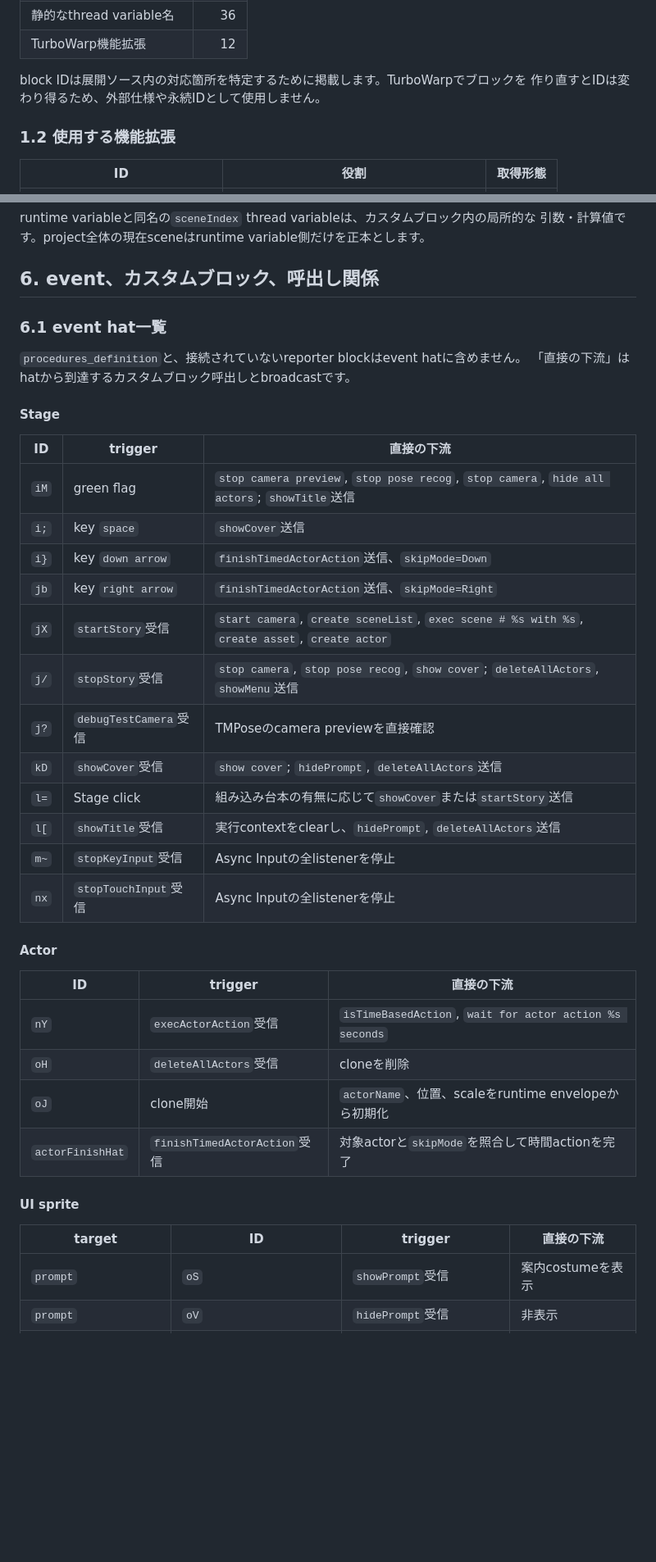
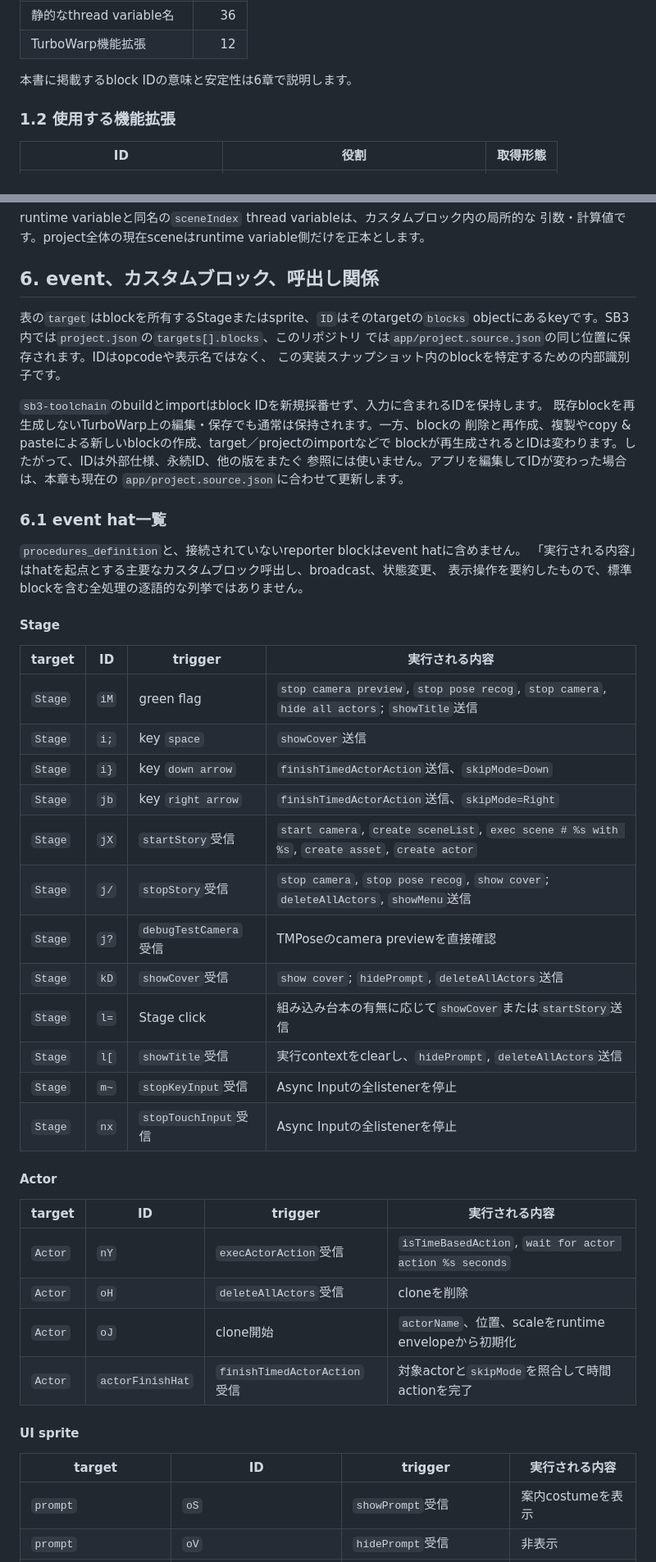
Before and after one commit to kubohiroya/tm-kamishibai-docs, a Markdown page: docs/general/07-internal-specification.md, 2 parts joined by grey strips. Shown at 82% size. Rendered like a GitHub page; blank space fills up the shorter version.

Commit message:
docs: clarify internal block identifiers (#131)
Co-authored-by: ci <ci@example.com>

```diff
--- a/docs/general/07-internal-specification.md
+++ b/docs/general/07-internal-specification.md
@@ -34,8 +34,7 @@ broadcast、hat、カスタムブロック定義は、このファイルから
 | 静的なthread variable名  |   36 |
 | TurboWarp機能拡張        |   12 |
 
-block IDは展開ソース内の対応箇所を特定するために掲載します。TurboWarpでブロックを
-作り直すとIDは変わり得るため、外部仕様や永続IDとして使用しません。
+本書に掲載するblock IDの意味と安定性は6章で説明します。
 
 ### 1.2 使用する機能拡張
 
@@ -317,40 +316,53 @@ runtime variableと同名の`sceneIndex` thread variableは、カスタムブロ
 
 ## 6. event、カスタムブロック、呼出し関係
 
+表の`target`はblockを所有するStageまたはsprite、`ID`はそのtargetの`blocks`
+objectにあるkeyです。SB3内では`project.json`の`targets[].blocks`、このリポジトリ
+では`app/project.source.json`の同じ位置に保存されます。IDはopcodeや表示名ではなく、
+この実装スナップショット内のblockを特定するための内部識別子です。
+
+`sb3-toolchain`のbuildとimportはblock IDを新規採番せず、入力に含まれるIDを保持します。
+既存blockを再生成しないTurboWarp上の編集・保存でも通常は保持されます。一方、blockの
+削除と再作成、複製やcopy & pasteによる新しいblockの作成、target／projectのimportなどで
+blockが再生成されるとIDは変わります。したがって、IDは外部仕様、永続ID、他の版をまたぐ
+参照には使いません。アプリを編集してIDが変わった場合は、本章も現在の
+`app/project.source.json`に合わせて更新します。
+
 ### 6.1 event hat一覧
 
 `procedures_definition`と、接続されていないreporter blockはevent hatに含めません。
-「直接の下流」はhatから到達するカスタムブロック呼出しとbroadcastです。
+「実行される内容」はhatを起点とする主要なカスタムブロック呼出し、broadcast、状態変更、
+表示操作を要約したもので、標準blockを含む全処理の逐語的な列挙ではありません。
 
 #### Stage
 
-| ID   | trigger               | 直接の下流                                                                                    |
-| ---- | --------------------- | --------------------------------------------------------------------------------------------- |
-| `iM` | green flag            | `stop camera preview`, `stop pose recog`, `stop camera`, `hide all actors`; `showTitle`送信   |
-| `i;` | key `space`           | `showCover`送信                                                                               |
-| `i}` | key `down arrow`      | `finishTimedActorAction`送信、`skipMode=Down`                                                 |
-| `jb` | key `right arrow`     | `finishTimedActorAction`送信、`skipMode=Right`                                                |
-| `jX` | `startStory`受信      | `start camera`, `create sceneList`, `exec scene # %s with %s`, `create asset`, `create actor` |
-| `j/` | `stopStory`受信       | `stop camera`, `stop pose recog`, `show cover`; `deleteAllActors`, `showMenu`送信             |
-| `j?` | `debugTestCamera`受信 | TMPoseのcamera previewを直接確認                                                              |
-| `kD` | `showCover`受信       | `show cover`; `hidePrompt`, `deleteAllActors`送信                                             |
-| `l=` | Stage click           | 組み込み台本の有無に応じて`showCover`または`startStory`送信                                   |
-| `l[` | `showTitle`受信       | 実行contextをclearし、`hidePrompt`, `deleteAllActors`送信                                     |
-| `m~` | `stopKeyInput`受信    | Async Inputの全listenerを停止                                                                 |
-| `nx` | `stopTouchInput`受信  | Async Inputの全listenerを停止                                                                 |
+| target  | ID   | trigger               | 実行される内容                                                                                |
+| ------- | ---- | --------------------- | --------------------------------------------------------------------------------------------- |
+| `Stage` | `iM` | green flag            | `stop camera preview`, `stop pose recog`, `stop camera`, `hide all actors`; `showTitle`送信   |
+| `Stage` | `i;` | key `space`           | `showCover`送信                                                                               |
+| `Stage` | `i}` | key `down arrow`      | `finishTimedActorAction`送信、`skipMode=Down`                                                 |
+| `Stage` | `jb` | key `right arrow`     | `finishTimedActorAction`送信、`skipMode=Right`                                                |
+| `Stage` | `jX` | `startStory`受信      | `start camera`, `create sceneList`, `exec scene # %s with %s`, `create asset`, `create actor` |
+| `Stage` | `j/` | `stopStory`受信       | `stop camera`, `stop pose recog`, `show cover`; `deleteAllActors`, `showMenu`送信             |
+| `Stage` | `j?` | `debugTestCamera`受信 | TMPoseのcamera previewを直接確認                                                              |
+| `Stage` | `kD` | `showCover`受信       | `show cover`; `hidePrompt`, `deleteAllActors`送信                                             |
+| `Stage` | `l=` | Stage click           | 組み込み台本の有無に応じて`showCover`または`startStory`送信                                   |
+| `Stage` | `l[` | `showTitle`受信       | 実行contextをclearし、`hidePrompt`, `deleteAllActors`送信                                     |
+| `Stage` | `m~` | `stopKeyInput`受信    | Async Inputの全listenerを停止                                                                 |
+| `Stage` | `nx` | `stopTouchInput`受信  | Async Inputの全listenerを停止                                                                 |
 
 #### Actor
 
-| ID               | trigger                      | 直接の下流                                              |
-| ---------------- | ---------------------------- | ------------------------------------------------------- |
-| `nY`             | `execActorAction`受信        | `isTimeBasedAction`, `wait for actor action %s seconds` |
-| `oH`             | `deleteAllActors`受信        | cloneを削除                                             |
-| `oJ`             | clone開始                    | `actorName`、位置、scaleをruntime envelopeから初期化    |
-| `actorFinishHat` | `finishTimedActorAction`受信 | 対象actorと`skipMode`を照合して時間actionを完了         |
+| target  | ID               | trigger                      | 実行される内容                                          |
+| ------- | ---------------- | ---------------------------- | ------------------------------------------------------- |
+| `Actor` | `nY`             | `execActorAction`受信        | `isTimeBasedAction`, `wait for actor action %s seconds` |
+| `Actor` | `oH`             | `deleteAllActors`受信        | cloneを削除                                             |
+| `Actor` | `oJ`             | clone開始                    | `actorName`、位置、scaleをruntime envelopeから初期化    |
+| `Actor` | `actorFinishHat` | `finishTimedActorAction`受信 | 対象actorと`skipMode`を照合して時間actionを完了         |
 
 #### UI sprite
 
-| target                | ID                       | trigger                     | 直接の下流                                 |
+| target                | ID                       | trigger                     | 実行される内容                             |
 | --------------------- | ------------------------ | --------------------------- | ------------------------------------------ |
 | `prompt`              | `oS`                     | `showPrompt`受信            | 案内costumeを表示                          |
 | `prompt`              | `oV`                     | `hidePrompt`受信            | 非表示                                     |
```
Also changed, not shown: other parts of docs/general/07-internal-specification.md (+6 -5 lines).
